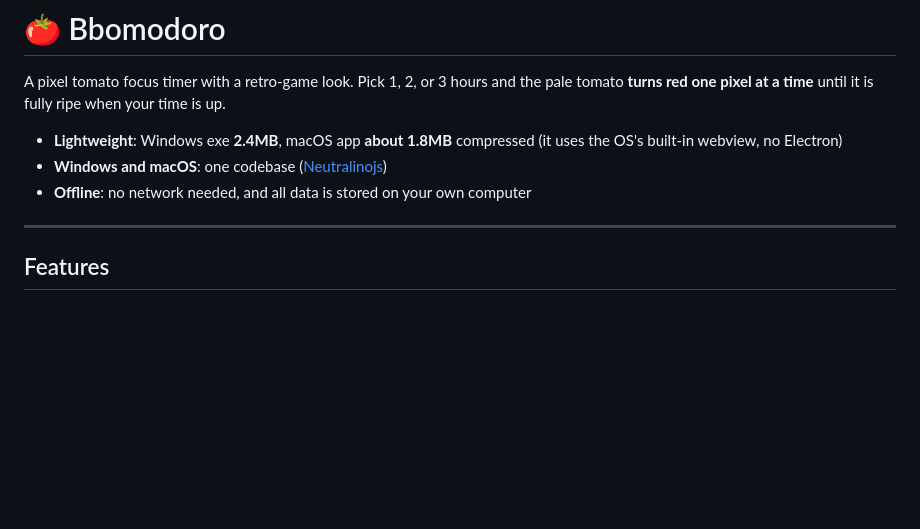
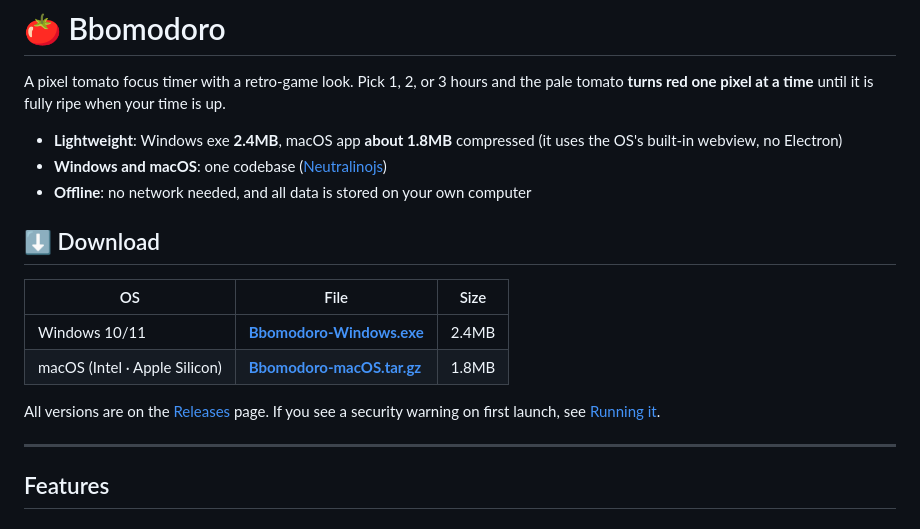
Before and after one commit to gatsjy/bbomodoro, a Markdown page: README.md, the part around the change. Rendered like a GitHub page; blank space fills up the shorter version.

Commit message:
Add download links to README
Co-Authored-By: Claude Opus 5.5 <noreply@anthropic.com>

```diff
--- a/README.md
+++ b/README.md
@@ -6,6 +6,15 @@ Pick 1, 2, or 3 hours and the pale tomato **turns red one pixel at a time** unti
 - **Lightweight**: Windows exe **2.4MB**, macOS app **about 1.8MB** compressed (it uses the OS's built-in webview, no Electron)
 - **Windows and macOS**: one codebase ([Neutralinojs](https://neutralino.js.org))
 - **Offline**: no network needed, and all data is stored on your own computer
+
+## ⬇️ Download
+
+| OS | File | Size |
+|---|---|---|
+| Windows 10/11 | [**Bbomodoro-Windows.exe**](https://github.com/gatsjy/bbomodoro/releases/latest/download/Bbomodoro-Windows.exe) | 2.4MB |
+| macOS (Intel · Apple Silicon) | [**Bbomodoro-macOS.tar.gz**](https://github.com/gatsjy/bbomodoro/releases/latest/download/Bbomodoro-macOS.tar.gz) | 1.8MB |
+
+All versions are on the [Releases](https://github.com/gatsjy/bbomodoro/releases) page. If you see a security warning on first launch, see [Running it](#running-it).
 
 ---
 
```
